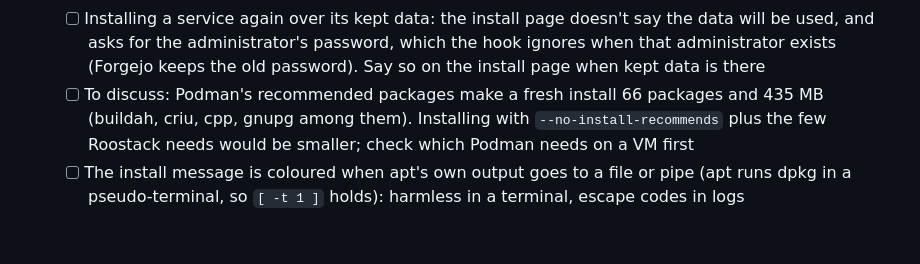
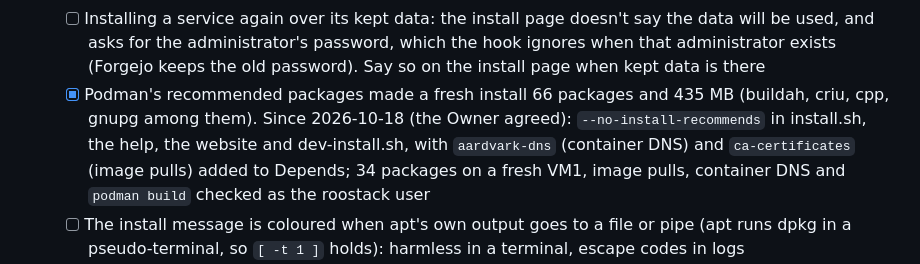
Before and after one commit to roostack/roostack, a Markdown page: TASKS.md, the part around the change. Rendered like a GitHub page; blank space fills up the shorter version.

Commit message:
TASKS: Podman's recommended packages left out
Co-Authored-By: Claude Opus 5.5 <noreply@anthropic.com>

```diff
--- a/TASKS.md
+++ b/TASKS.md
@@ -467,7 +467,7 @@ Order changed on 2026-09-25: coding started before the Debian 13 prototype, base
   - [ ] A service installed after its server's last backup: its page's Backups card shows that backup's time and "Its server's last backup, with everything Immich keeps", though the backup has none of it (the restore page rightly says there's no backup of it yet). Show "Not backed up yet" until a backup has it
   - [ ] The first backup: Home says it "runs tomorrow 02:00", but the catch-up (`CatchUp`) runs one 10 minutes after Roostack starts with backups set up, and logs "none for over a day". Say when it will really run, and log "no backup yet" for a server never backed up
   - [ ] Installing a service again over its kept data: the install page doesn't say the data will be used, and asks for the administrator's password, which the hook ignores when that administrator exists (Forgejo keeps the old password). Say so on the install page when kept data is there
-  - [ ] To discuss: Podman's recommended packages make a fresh install 66 packages and 435 MB (buildah, criu, cpp, gnupg among them). Installing with `--no-install-recommends` plus the few Roostack needs would be smaller; check which Podman needs on a VM first
+  - [x] Podman's recommended packages made a fresh install 66 packages and 435 MB (buildah, criu, cpp, gnupg among them). Since 2026-10-18 (the Owner agreed): `--no-install-recommends` in install.sh, the help, the website and dev-install.sh, with `aardvark-dns` (container DNS) and `ca-certificates` (image pulls) added to Depends; 34 packages on a fresh VM1, image pulls, container DNS and `podman build` checked as the roostack user
   - [ ] The install message is coloured when apt's own output goes to a file or pipe (apt runs dpkg in a pseudo-terminal, so `[ -t 1 ]` holds): harmless in a terminal, escape codes in logs
 - [ ] Phase 2: Raspberry Pi OS (needs a Pi 4 and a Pi 5)
 - [ ] Phase 3: hardware checks (SD card, memory, heat, power, clock)
```
